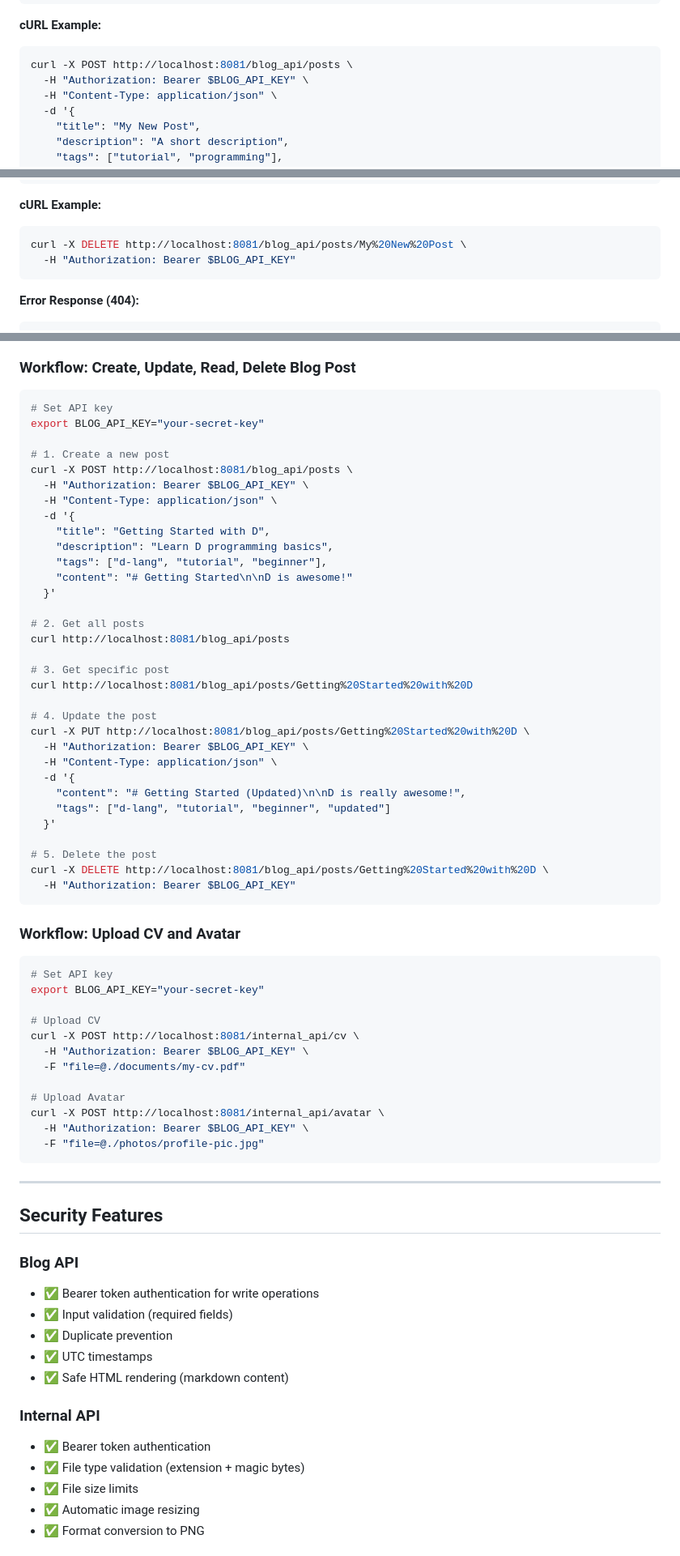
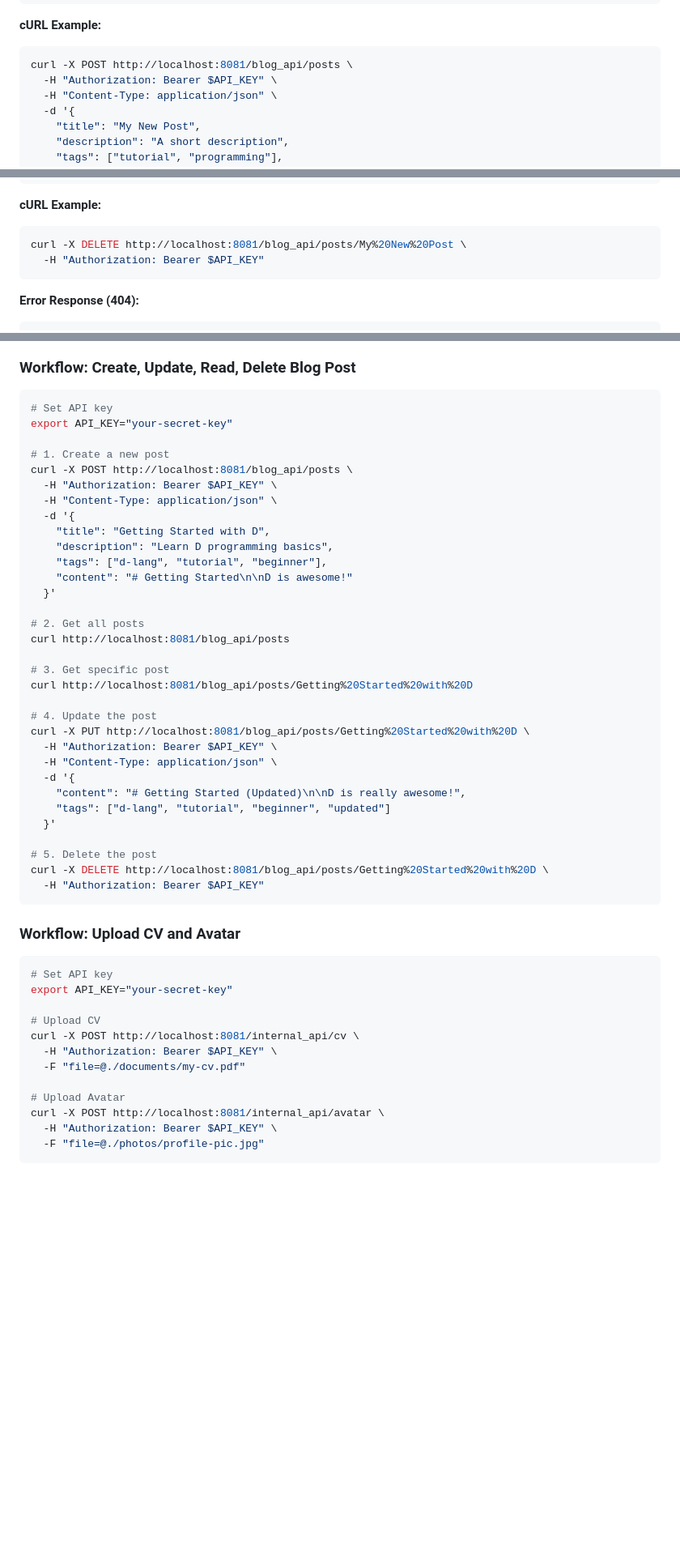
Before and after one commit to kirillsaidov/mywebsite, a Markdown page: API.md, 3 parts joined by grey strips. Shown at 81% size. GitHub-like rendering; blank space fills up the shorter version.

````diff
--- a/API.md
+++ b/API.md
@@ -162,7 +162,7 @@ Create a new blog post.
 **cURL Example:**
 ```bash
 curl -X POST http://localhost:8081/blog_api/posts \
-  -H "Authorization: Bearer $BLOG_API_KEY" \
+  -H "Authorization: Bearer $API_KEY" \
   -H "Content-Type: application/json" \
   -d '{
     "title": "My New Post",
@@ -302,7 +302,7 @@ Permanently delete a blog post.
 **cURL Example:**
 ```bash
 curl -X DELETE http://localhost:8081/blog_api/posts/My%20New%20Post \
-  -H "Authorization: Bearer $BLOG_API_KEY"
+  -H "Authorization: Bearer $API_KEY"
 ```
 
 **Error Response (404):**
@@ -524,11 +522,11 @@ File too large:
 
 ```bash
 # Set API key
-export BLOG_API_KEY="your-secret-key"
+export API_KEY="your-secret-key"
 
 # 1. Create a new post
 curl -X POST http://localhost:8081/blog_api/posts \
-  -H "Authorization: Bearer $BLOG_API_KEY" \
+  -H "Authorization: Bearer $API_KEY" \
   -H "Content-Type: application/json" \
   -d '{
     "title": "Getting Started with D",
@@ -545,7 +543,7 @@ curl http://localhost:8081/blog_api/posts/Getting%20Started%20with%20D
 
 # 4. Update the post
 curl -X PUT http://localhost:8081/blog_api/posts/Getting%20Started%20with%20D \
-  -H "Authorization: Bearer $BLOG_API_KEY" \
+  -H "Authorization: Bearer $API_KEY" \
   -H "Content-Type: application/json" \
   -d '{
     "content": "# Getting Started (Updated)\n\nD is really awesome!",
@@ -554,41 +552,22 @@ curl -X PUT http://localhost:8081/blog_api/posts/Getting%20Started%20with%20D \
 
 # 5. Delete the post
 curl -X DELETE http://localhost:8081/blog_api/posts/Getting%20Started%20with%20D \
-  -H "Authorization: Bearer $BLOG_API_KEY"
+  -H "Authorization: Bearer $API_KEY"
 ```
 
 ### Workflow: Upload CV and Avatar
 
 ```bash
 # Set API key
-export BLOG_API_KEY="your-secret-key"
+export API_KEY="your-secret-key"
 
 # Upload CV
 curl -X POST http://localhost:8081/internal_api/cv \
-  -H "Authorization: Bearer $BLOG_API_KEY" \
+  -H "Authorization: Bearer $API_KEY" \
   -F "file=@./documents/my-cv.pdf"
 
 # Upload Avatar
 curl -X POST http://localhost:8081/internal_api/avatar \
-  -H "Authorization: Bearer $BLOG_API_KEY" \
+  -H "Authorization: Bearer $API_KEY" \
   -F "file=@./photos/profile-pic.jpg"
 ```
-
----
-
-## Security Features
-
-### Blog API
-- ✅ Bearer token authentication for write operations
-- ✅ Input validation (required fields)
-- ✅ Duplicate prevention
-- ✅ UTC timestamps
-- ✅ Safe HTML rendering (markdown content)
-
-### Internal API
-- ✅ Bearer token authentication
-- ✅ File type validation (extension + magic bytes)
-- ✅ File size limits
-- ✅ Automatic image resizing
-- ✅ Format conversion to PNG
-
````
Also changed, not shown: other parts of API.md (+6 -33 lines).
